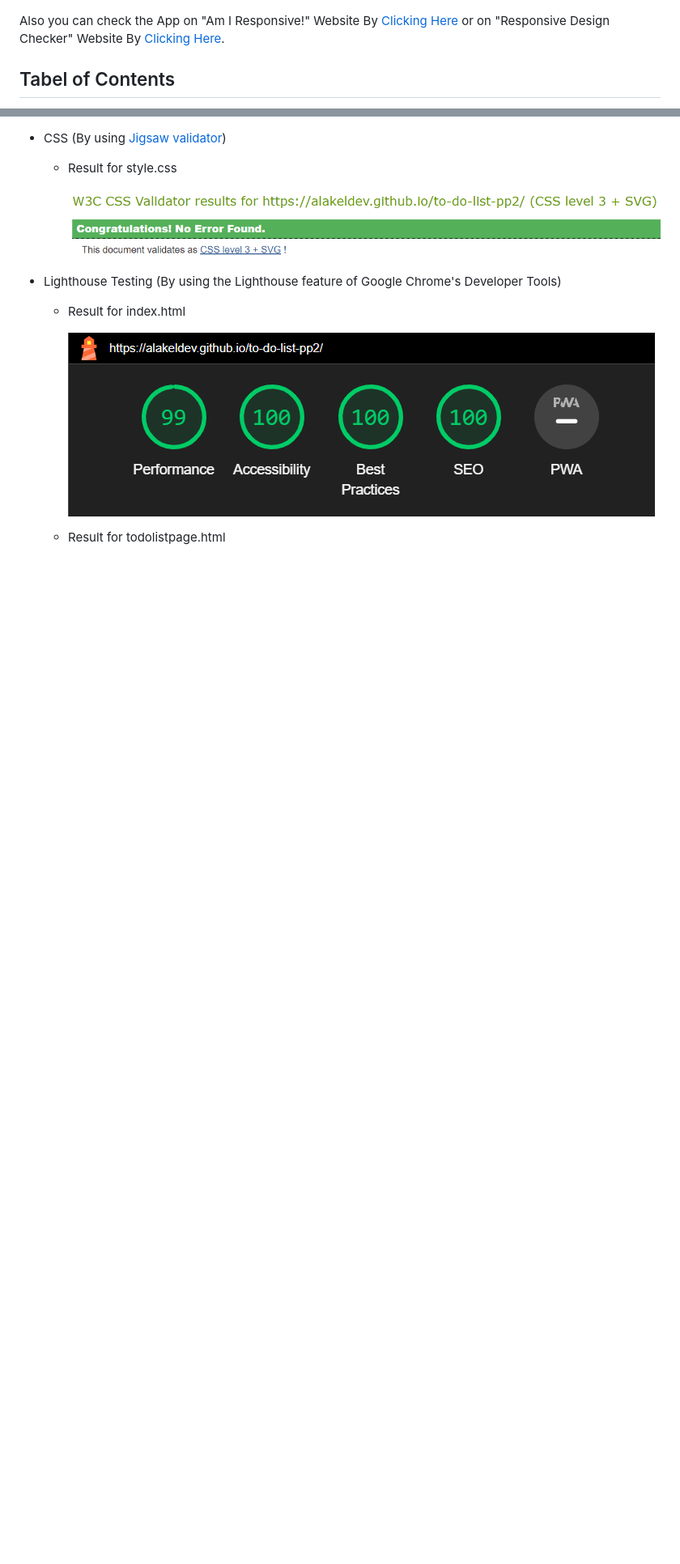
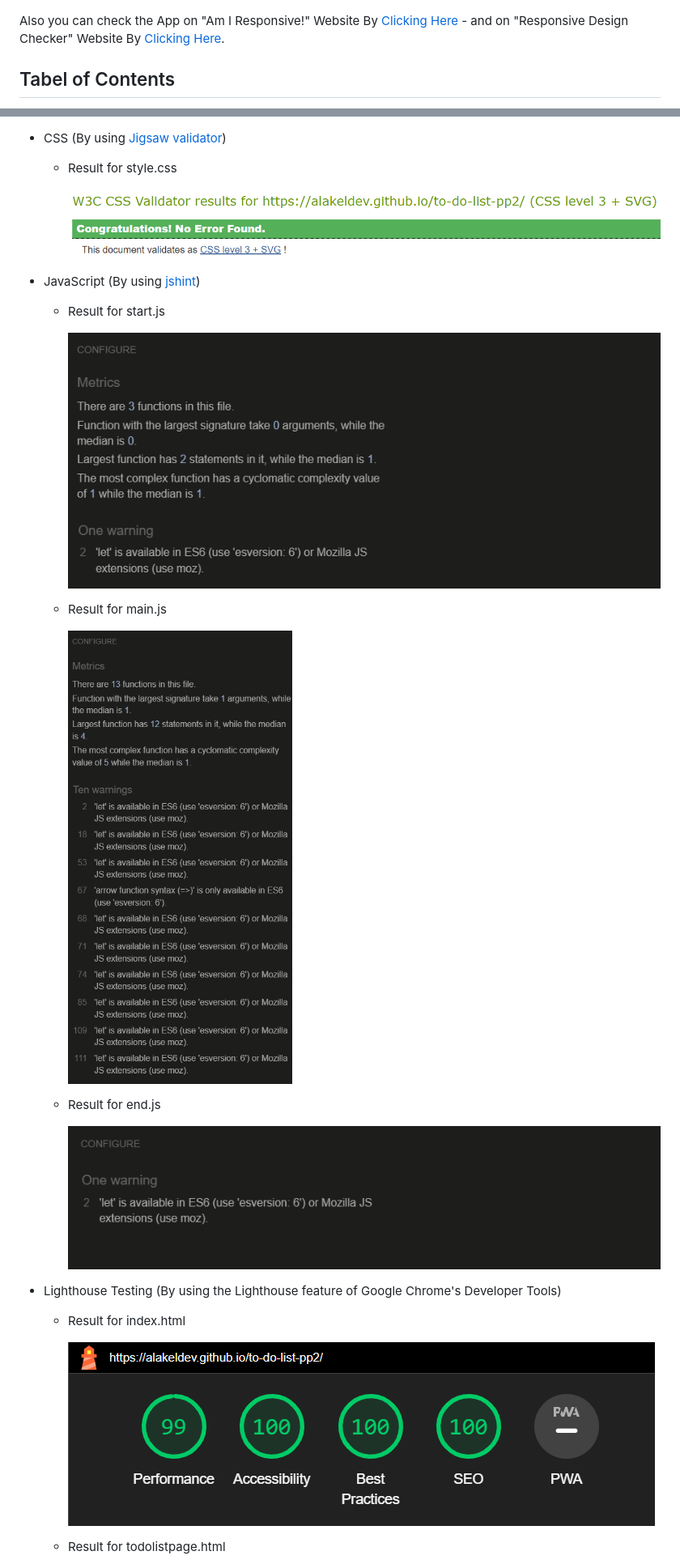
Before and after one commit to alakeldev/hi-task-me-app, a Markdown page: README.md, 2 parts joined by grey strips. Shown at 81% size. Rendered like a GitHub page; pictures changed too: assets/readme-images/end.png (added), assets/readme-images/main.png (added), assets/readme-images/start.png (added); blank space fills up the shorter version.

Commit message:
Remove all unnecessary semicolons inside main.js file, Add forgot semicolon inside end.js file, Edit readme file, add new photo to readme file

```diff
--- a/README.md
+++ b/README.md
@@ -6,7 +6,7 @@ The to-do List App is live, please [Click Here](https://alakeldev.github.io/to-d
 
 ![Site view across devices](assets/readme-images/todolistapp-amiresponsive.png)
 
-Also you can check the App on "Am I Responsive!" Website By [Clicking Here](https://ui.dev/amiresponsive?url=https://alakeldev.github.io/to-do-list-pp2/) or on "Responsive Design Checker" Website By [Clicking Here](https://responsivedesignchecker.com/checker.php?url=https%3A%2F%2Falakeldev.github.io%2Fto-do-list-pp2%2F&width=1400&height=700).
+Also you can check the App on "Am I Responsive!" Website By [Clicking Here](https://ui.dev/amiresponsive?url=https://alakeldev.github.io/to-do-list-pp2/) - and on "Responsive Design Checker" Website By [Clicking Here](https://responsivedesignchecker.com/checker.php?url=https%3A%2F%2Falakeldev.github.io%2Fto-do-list-pp2%2F&width=1400&height=700).
 
 ## Tabel of Contents
 - [Tabel of Contents](#tabel-of-contents)
@@ -134,7 +134,19 @@ Our 404 page has a simple design that displays the application title and error d
 - CSS (By using [Jigsaw validator](https://jigsaw.w3.org/css-validator/))
   - Result for style.css
 
-     ![Jigsaw validator message](assets/readme-images/css-checker.png)
+     ![Jigsaw validator Result](assets/readme-images/css-checker.png)
+
+- JavaScript (By using [jshint](https://jshint.com/))
+
+  - Result for start.js
+
+    ![jshint start.js](assets/readme-images/start.png)
+  - Result for main.js
+
+    ![jshint main.js](assets/readme-images/main.png)
+  - Result for end.js
+
+    ![jshint end.js](assets/readme-images/end.png)
 
 - Lighthouse Testing (By using the Lighthouse feature of Google Chrome's Developer Tools)
   - Result for index.html
```
Also changed, not shown: other parts of README.md (+11 -5 lines), assets/readme-images/wave.png (added), 2 other files.
